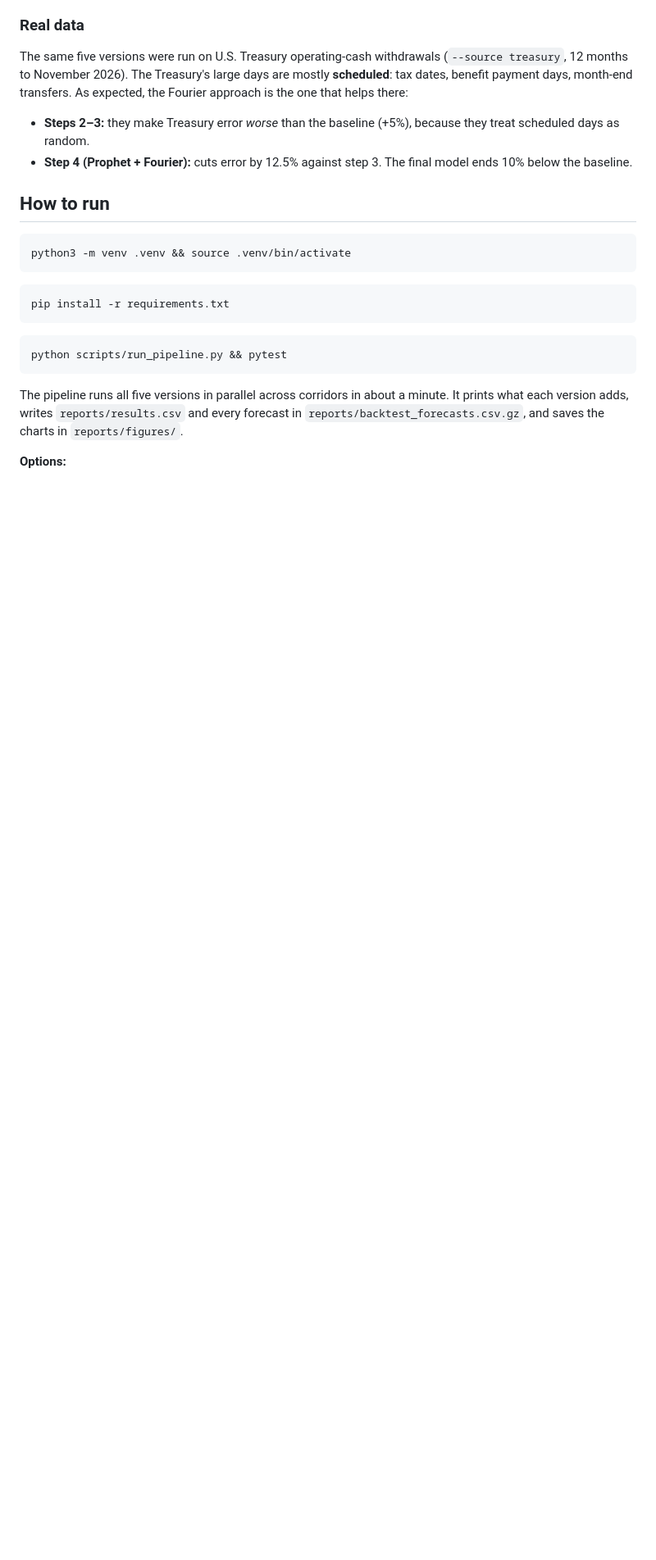
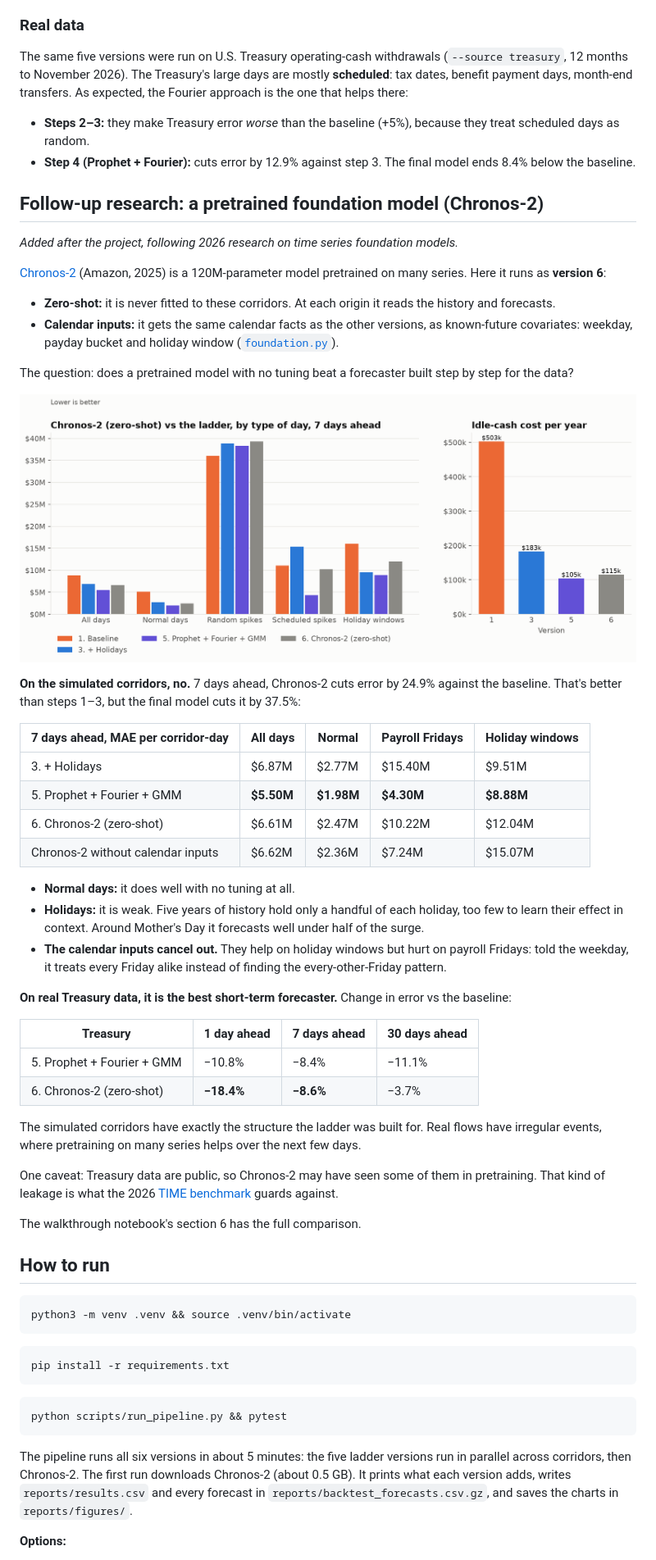
Before and after one commit to marlondocouto2/cash-flow-forecaster, a Markdown page: README.md, the part around one of its changes. Shown at 82% size. GitHub-like rendering; pictures changed too: reports/figures/chronos_vs_ladder.png (added); blank space fills up the shorter version.

````diff
--- a/README.md
+++ b/README.md
@@ -173,8 +173,59 @@ Fourier approach is the one that helps there:
 
 - **Steps 2–3:** they make Treasury error *worse* than the baseline (+5%), because they treat
   scheduled days as random.
-- **Step 4 (Prophet + Fourier):** cuts error by 12.5% against step 3. The final model ends
-  10% below the baseline.
+- **Step 4 (Prophet + Fourier):** cuts error by 12.9% against step 3. The final model ends
+  8.4% below the baseline.
+
+## Follow-up research: a pretrained foundation model (Chronos-2)
+
+*Added after the project, following 2026 research on time series foundation models.*
+
+[Chronos-2](https://arxiv.org/abs/2510.15821) (Amazon, 2025) is a 120M-parameter model
+pretrained on many series. Here it runs as **version 6**:
+
+- **Zero-shot:** it is never fitted to these corridors. At each origin it reads the history and
+  forecasts.
+- **Calendar inputs:** it gets the same calendar facts as the other versions, as known-future
+  covariates: weekday, payday bucket and holiday window
+  ([`foundation.py`](src/cashflow_forecaster/foundation.py)).
+
+The question: does a pretrained model with no tuning beat a forecaster built step by step for
+the data?
+
+![Chronos-2 vs the ladder by type of day](reports/figures/chronos_vs_ladder.png)
+
+**On the simulated corridors, no.** 7 days ahead, Chronos-2 cuts error by 24.9% against the
+baseline. That's better than steps 1–3, but the final model cuts it by 37.5%:
+
+| 7 days ahead, MAE per corridor-day | All days | Normal | Payroll Fridays | Holiday windows |
+|---|---|---|---|---|
+| 3. + Holidays | \$6.87M | \$2.77M | \$15.40M | \$9.51M |
+| 5. Prophet + Fourier + GMM | **\$5.50M** | **\$1.98M** | **\$4.30M** | **\$8.88M** |
+| 6. Chronos-2 (zero-shot) | \$6.61M | \$2.47M | \$10.22M | \$12.04M |
+| Chronos-2 without calendar inputs | \$6.62M | \$2.36M | \$7.24M | \$15.07M |
+
+- **Normal days:** it does well with no tuning at all.
+- **Holidays:** it is weak. Five years of history hold only a handful of each holiday, too few to
+  learn their effect in context. Around Mother's Day it forecasts well under half of the surge.
+- **The calendar inputs cancel out.** They help on holiday windows but hurt on payroll Fridays:
+  told the weekday, it treats every Friday alike instead of finding the every-other-Friday pattern.
+
+**On real Treasury data, it is the best short-term forecaster.** Change in error vs the
+baseline:
+
+| Treasury | 1 day ahead | 7 days ahead | 30 days ahead |
+|---|---|---|---|
+| 5. Prophet + Fourier + GMM | −10.8% | −8.4% | −11.1% |
+| 6. Chronos-2 (zero-shot) | **−18.4%** | **−8.6%** | −3.7% |
+
+The simulated corridors have exactly the structure the ladder was built for. Real flows have
+irregular events, where pretraining on many series helps over the next few days.
+
+One caveat: Treasury data are public, so Chronos-2 may have seen some of them in pretraining.
+That kind of leakage is what the 2026 [TIME benchmark](https://arxiv.org/abs/2602.12147)
+guards against.
+
+The walkthrough notebook's section 6 has the full comparison.
 
 ## How to run
 
@@ -190,7 +241,8 @@ pip install -r requirements.txt
 python scripts/run_pipeline.py && pytest
 ```
 
-The pipeline runs all five versions in parallel across corridors in about a minute. It
+The pipeline runs all six versions in about 5 minutes: the five ladder versions run in parallel
+across corridors, then Chronos-2. The first run downloads Chronos-2 (about 0.5 GB). It
 prints what each version adds, writes `reports/results.csv` and every forecast in
 `reports/backtest_forecasts.csv.gz`, and saves the charts in `reports/figures/`.
 
````
Also changed, not shown: other parts of README.md (+7 -1 lines), METHODOLOGY.md (+28 -4 lines), reports/figures/chronos_zoom.png (added), reports/figures/results_table.png, 12 other files.
